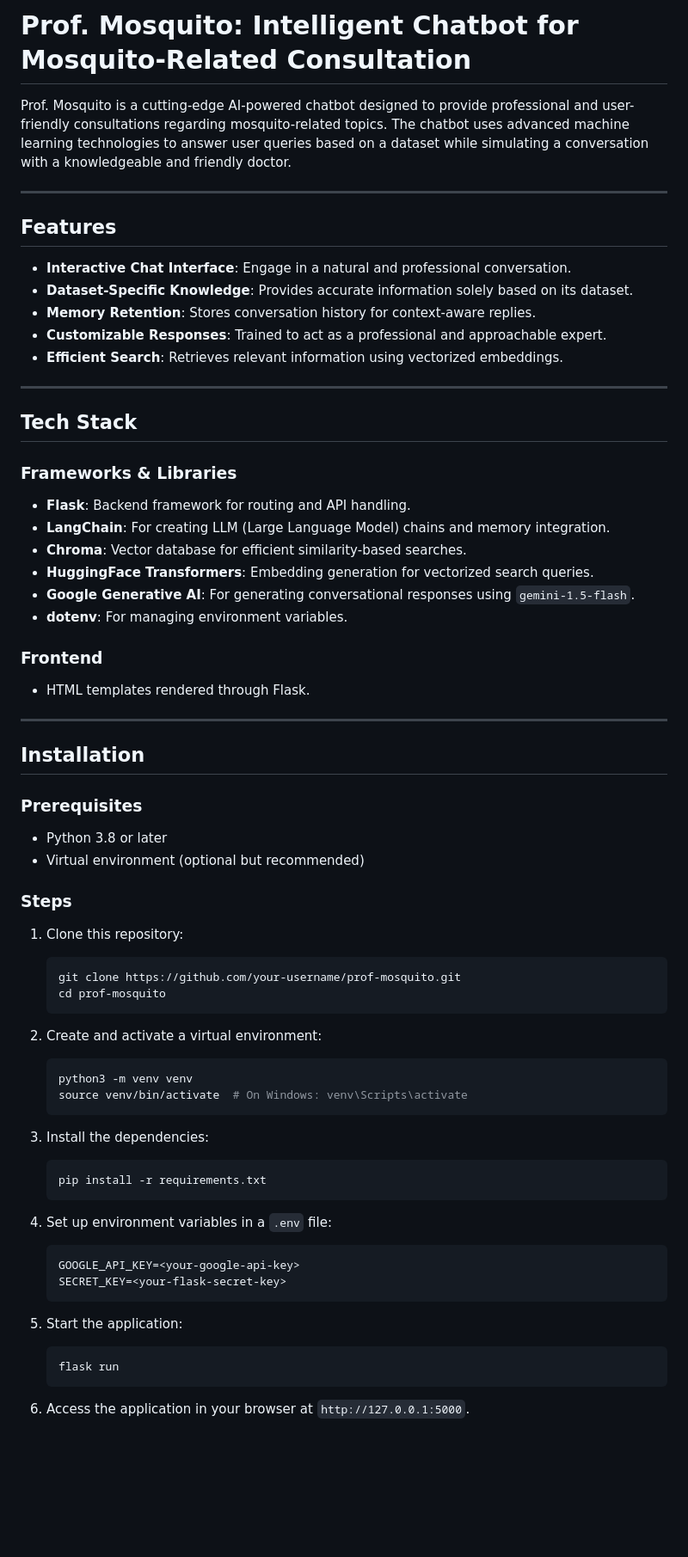
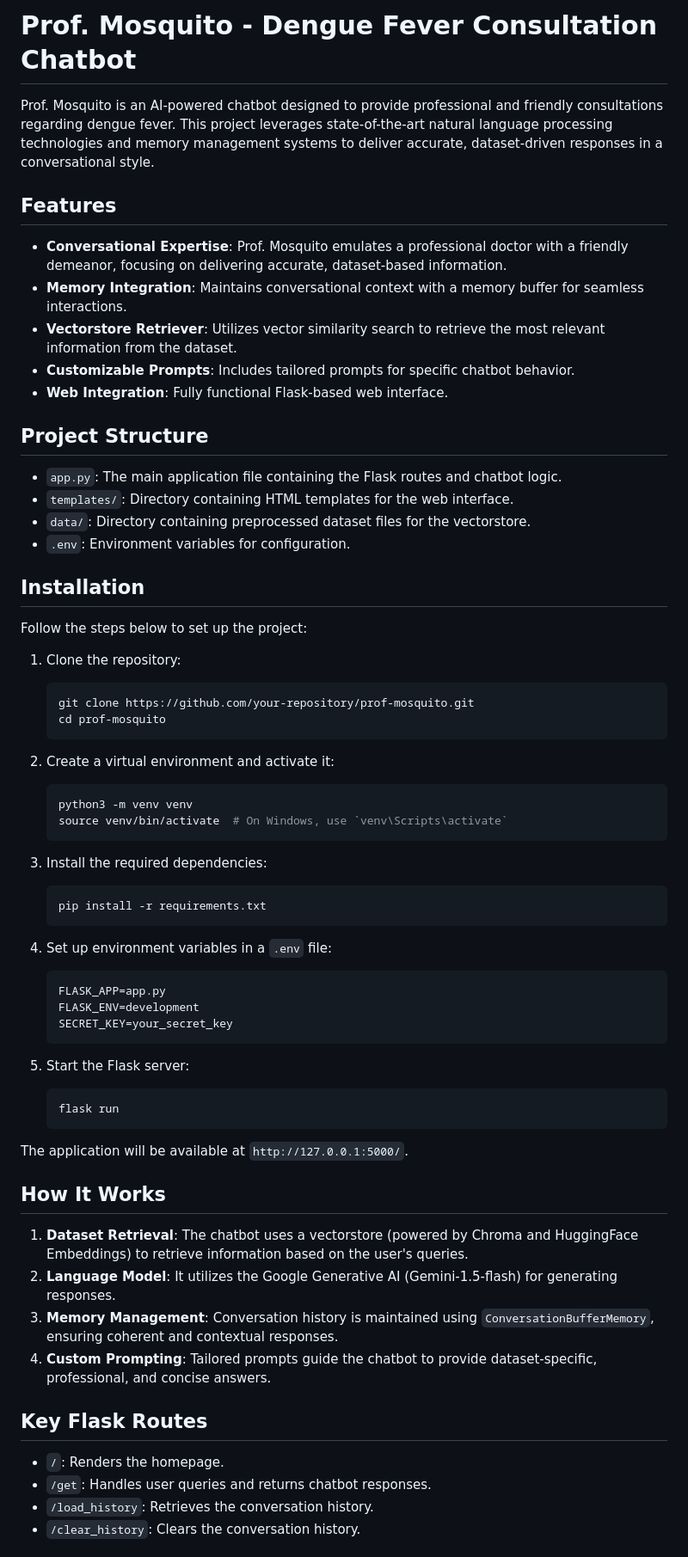
Before and after one commit to Elfaria-Wistoria/Ai-Assistant-DBD, a Markdown page: README.md, the part around one of its changes. Shown at 86% size. Rendered like a GitHub page; blank space fills up the shorter version.

````diff
--- a/README.md
+++ b/README.md
@@ -1,67 +1,68 @@
-# Prof. Mosquito: Intelligent Chatbot for Mosquito-Related Consultation
+# Prof. Mosquito - Dengue Fever Consultation Chatbot
 
-Prof. Mosquito is a cutting-edge AI-powered chatbot designed to provide professional and user-friendly consultations regarding mosquito-related topics. The chatbot uses advanced machine learning technologies to answer user queries based on a dataset while simulating a conversation with a knowledgeable and friendly doctor.
-
----
+Prof. Mosquito is an AI-powered chatbot designed to provide professional and friendly consultations regarding dengue fever. This project leverages state-of-the-art natural language processing technologies and memory management systems to deliver accurate, dataset-driven responses in a conversational style.
 
 ## Features
 
-- **Interactive Chat Interface**: Engage in a natural and professional conversation.
-- **Dataset-Specific Knowledge**: Provides accurate information solely based on its dataset.
-- **Memory Retention**: Stores conversation history for context-aware replies.
-- **Customizable Responses**: Trained to act as a professional and approachable expert.
-- **Efficient Search**: Retrieves relevant information using vectorized embeddings.
+- **Conversational Expertise**: Prof. Mosquito emulates a professional doctor with a friendly demeanor, focusing on delivering accurate, dataset-based information.
+- **Memory Integration**: Maintains conversational context with a memory buffer for seamless interactions.
+- **Vectorstore Retriever**: Utilizes vector similarity search to retrieve the most relevant information from the dataset.
+- **Customizable Prompts**: Includes tailored prompts for specific chatbot behavior.
+- **Web Integration**: Fully functional Flask-based web interface.
 
----
+## Project Structure
 
-## Tech Stack
-
-### Frameworks & Libraries
-- **Flask**: Backend framework for routing and API handling.
-- **LangChain**: For creating LLM (Large Language Model) chains and memory integration.
-- **Chroma**: Vector database for efficient similarity-based searches.
-- **HuggingFace Transformers**: Embedding generation for vectorized search queries.
-- **Google Generative AI**: For generating conversational responses using `gemini-1.5-flash`.
-- **dotenv**: For managing environment variables.
-
-### Frontend
-- HTML templates rendered through Flask.
-
----
+- `app.py`: The main application file containing the Flask routes and chatbot logic.
+- `templates/`: Directory containing HTML templates for the web interface.
+- `data/`: Directory containing preprocessed dataset files for the vectorstore.
+- `.env`: Environment variables for configuration.
 
 ## Installation
 
-### Prerequisites
-- Python 3.8 or later
-- Virtual environment (optional but recommended)
+Follow the steps below to set up the project:
 
-### Steps
-1. Clone this repository:
+1. Clone the repository:
    ```bash
-   git clone https://github.com/your-username/prof-mosquito.git
+   git clone https://github.com/your-repository/prof-mosquito.git
    cd prof-mosquito
    ```
 
-2. Create and activate a virtual environment:
+2. Create a virtual environment and activate it:
    ```bash
    python3 -m venv venv
-   source venv/bin/activate  # On Windows: venv\Scripts\activate
+   source venv/bin/activate  # On Windows, use `venv\Scripts\activate`
    ```
 
-3. Install the dependencies:
+3. Install the required dependencies:
    ```bash
    pip install -r requirements.txt
    ```
 
 4. Set up environment variables in a `.env` file:
    ```env
-   GOOGLE_API_KEY=<your-google-api-key>
-   SECRET_KEY=<your-flask-secret-key>
+   FLASK_APP=app.py
+   FLASK_ENV=development
+   SECRET_KEY=your_secret_key
    ```
 
-5. Start the application:
+5. Start the Flask server:
    ```bash
    flask run
    ```
 
-6. Access the application in your browser at `http://127.0.0.1:5000`.
+The application will be available at `http://127.0.0.1:5000/`.
+
+## How It Works
+
+1. **Dataset Retrieval**: The chatbot uses a vectorstore (powered by Chroma and HuggingFace Embeddings) to retrieve information based on the user's queries.
+2. **Language Model**: It utilizes the Google Generative AI (Gemini-1.5-flash) for generating responses.
+3. **Memory Management**: Conversation history is maintained using `ConversationBufferMemory`, ensuring coherent and contextual responses.
+4. **Custom Prompting**: Tailored prompts guide the chatbot to provide dataset-specific, professional, and concise answers.
+
+## Key Flask Routes
+
+- `/`: Renders the homepage.
+- `/get`: Handles user queries and returns chatbot responses.
+- `/load_history`: Retrieves the conversation history.
+- `/clear_history`: Clears the conversation history.
+
````
Also changed, not shown: other parts of README.md (+22 -85 lines).
